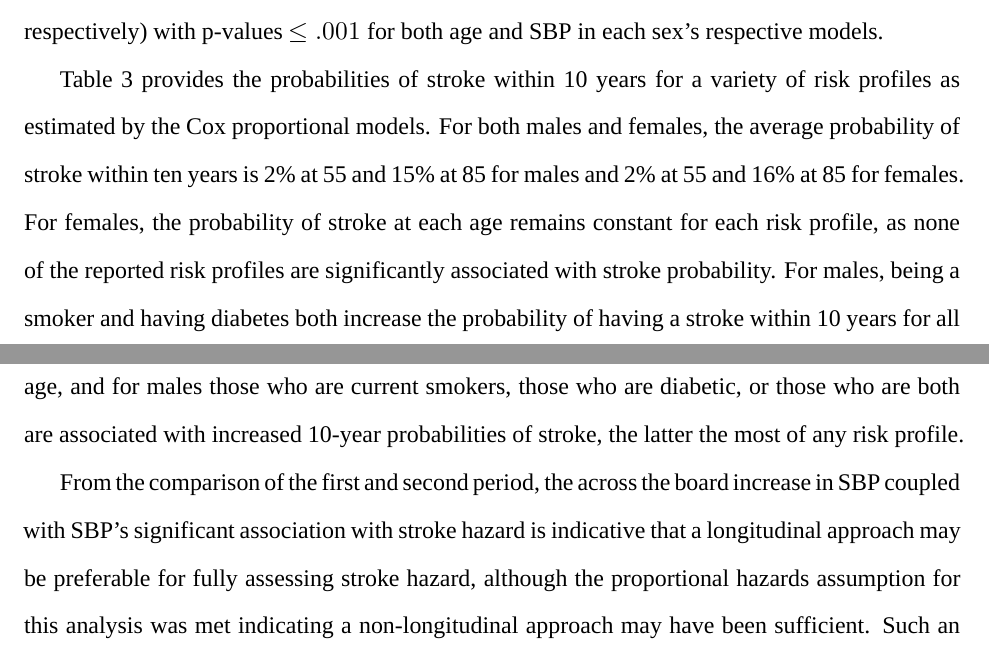
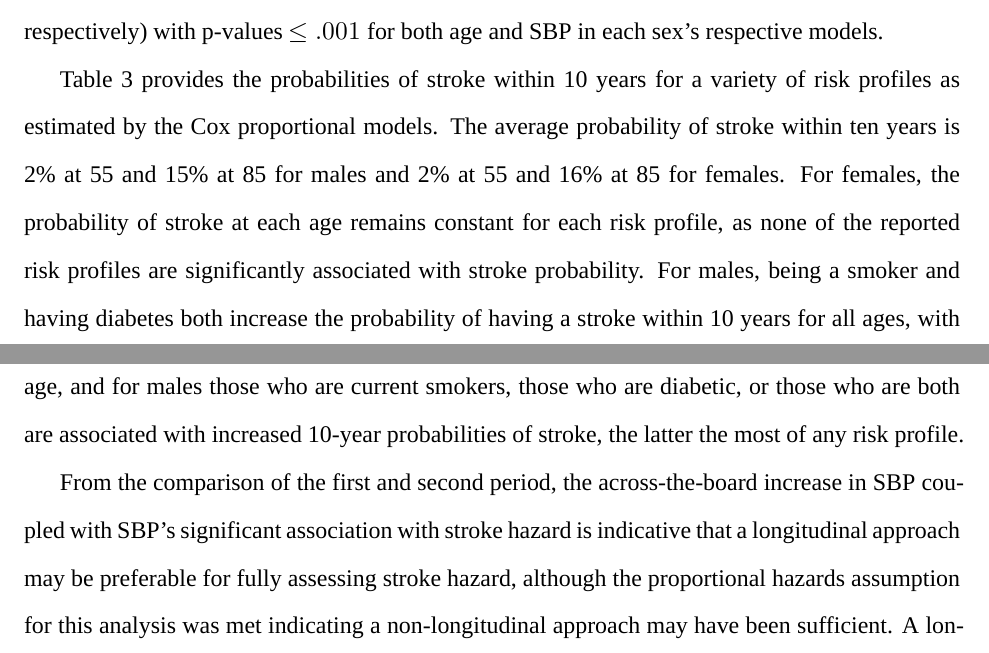
Before and after one commit to max-mcgrath/BIOS6624, an R Markdown document (Project3/Reports/report.Rmd): two parts of pages 4 and 5 of 13, joined at a grey line, cut so that both start at the same text. Rendered offline with R 4.5, knitr and Pandoc, then LaTeX, with nearby package versions; some code elsewhere in the file could not run offline; a font, style sheet, LaTeX package, included part or bibliography that could not be used is replaced or left out.

Commit message:
Small wording changes

```diff
--- a/Project3/Reports/report.Rmd
+++ b/Project3/Reports/report.Rmd
@@ -140,7 +140,7 @@ p-values $\leq.001$ for both age and SBP in each sex's respective models.
 
 Table 3 provides the probabilities of stroke within 10 years for a variety
 of risk profiles as estimated by the Cox proportional models.
-For both males and females, the average probability of stroke
+The average probability of stroke
 within ten years is 2% at 55 and 15% at 85 for males and 2% at 55 and 16% at 85
 for females. For females, the probability of stroke at each age remains constant
 for each risk profile, as none of the reported risk profiles are significantly
@@ -177,12 +177,12 @@ all risk profiles for a fixed age, and for males those who are current smokers,
 those who are diabetic, or those who are both are associated with increased
 10-year probabilities of stroke, the latter the most of any risk profile.
 
-From the comparison of the first and second period, the across the board
+From the comparison of the first and second period, the across-the-board
 increase in SBP coupled with SBP's significant association with stroke hazard is
 indicative that a longitudinal approach may be preferable for fully assessing
 stroke hazard, although the proportional hazards assumption for this analysis
 was met indicating a non-longitudinal approach may have been sufficient.
-Such an analysis would also account for observed changes in
+A longitudinal analysis would also account for observed changes in
 smoking habits, anti-hypertension medication use, and diabetic status.
 
 ## Limitations
```
